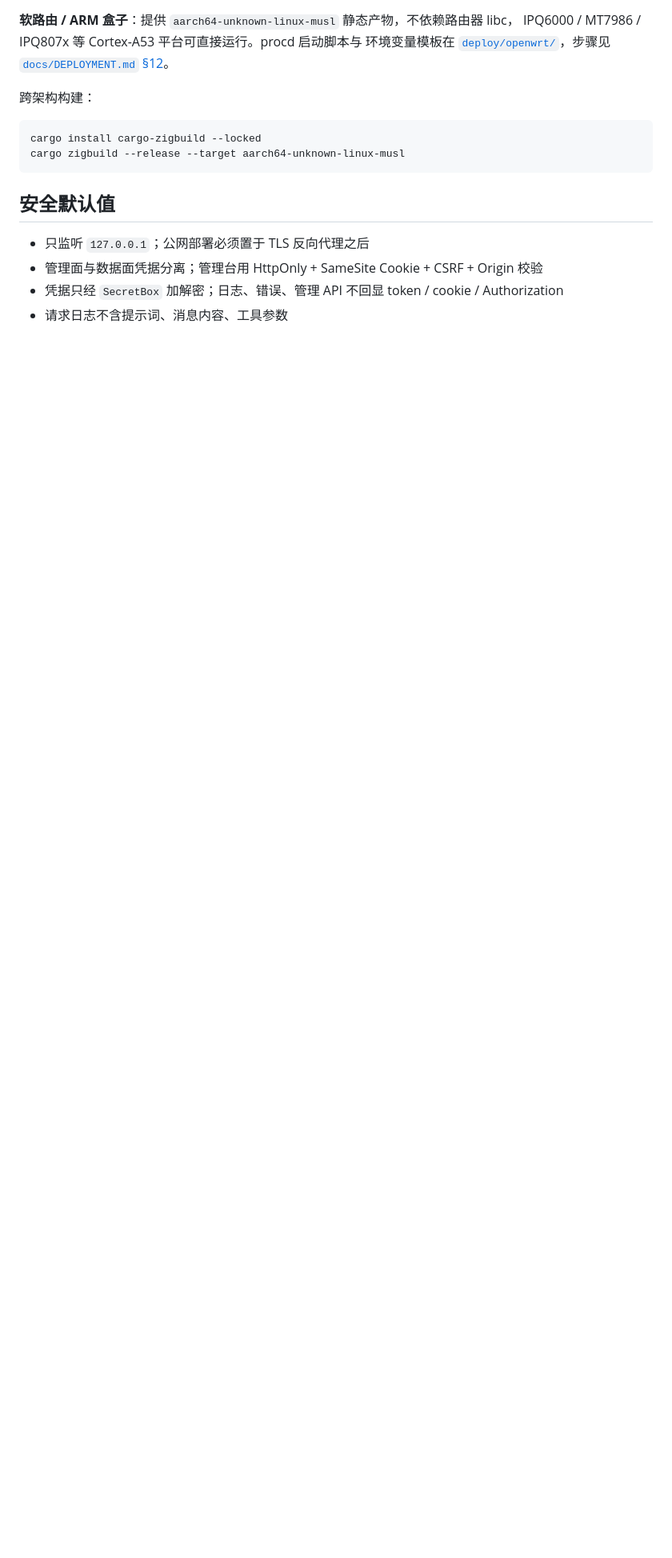
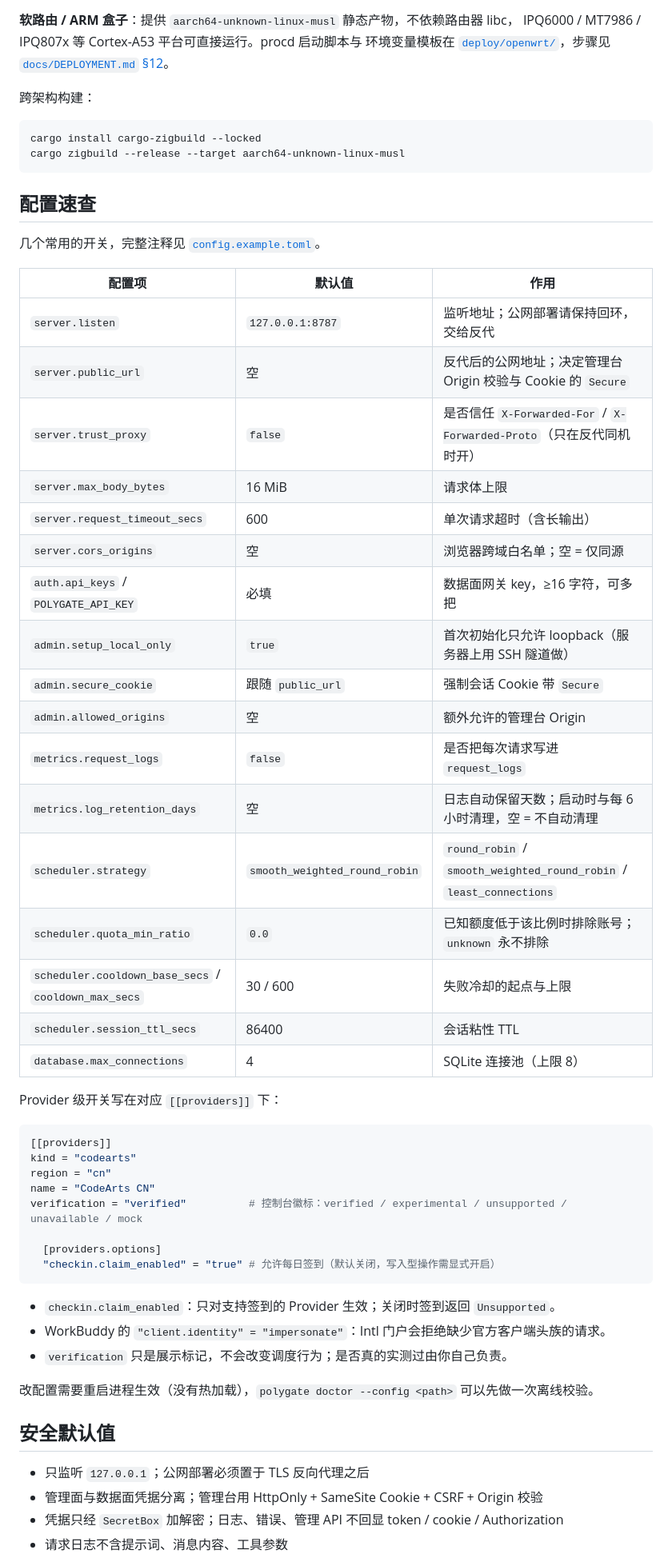
Before and after one commit to OmaruKoma/polygate, a Markdown page: README.md, the part around one of its changes. Shown at 80% size. GitHub-like rendering; blank space fills up the shorter version.

Commit message:
docs: add a configuration cheat sheet to the README

````diff
--- a/README.md
+++ b/README.md
@@ -307,6 +308,49 @@ cargo install cargo-zigbuild --locked
 cargo zigbuild --release --target aarch64-unknown-linux-musl
 ```
 
+## 配置速查
+
+几个常用的开关，完整注释见 [`config.example.toml`](config.example.toml)。
+
+| 配置项 | 默认值 | 作用 |
+| --- | --- | --- |
+| `server.listen` | `127.0.0.1:8787` | 监听地址；公网部署请保持回环，交给反代 |
+| `server.public_url` | 空 | 反代后的公网地址；决定管理台 Origin 校验与 Cookie 的 `Secure` |
+| `server.trust_proxy` | `false` | 是否信任 `X-Forwarded-For` / `X-Forwarded-Proto`（只在反代同机时开） |
+| `server.max_body_bytes` | 16 MiB | 请求体上限 |
+| `server.request_timeout_secs` | 600 | 单次请求超时（含长输出） |
+| `server.cors_origins` | 空 | 浏览器跨域白名单；空 = 仅同源 |
+| `auth.api_keys` / `POLYGATE_API_KEY` | 必填 | 数据面网关 key，≥16 字符，可多把 |
+| `admin.setup_local_only` | `true` | 首次初始化只允许 loopback（服务器上用 SSH 隧道做） |
+| `admin.secure_cookie` | 跟随 `public_url` | 强制会话 Cookie 带 `Secure` |
+| `admin.allowed_origins` | 空 | 额外允许的管理台 Origin |
+| `metrics.request_logs` | `false` | 是否把每次请求写进 `request_logs` |
+| `metrics.log_retention_days` | 空 | 日志自动保留天数；启动时与每 6 小时清理，空 = 不自动清理 |
+| `scheduler.strategy` | `smooth_weighted_round_robin` | `round_robin` / `smooth_weighted_round_robin` / `least_connections` |
+| `scheduler.quota_min_ratio` | `0.0` | 已知额度低于该比例时排除账号；`unknown` 永不排除 |
+| `scheduler.cooldown_base_secs` / `cooldown_max_secs` | 30 / 600 | 失败冷却的起点与上限 |
+| `scheduler.session_ttl_secs` | 86400 | 会话粘性 TTL |
+| `database.max_connections` | 4 | SQLite 连接池（上限 8） |
+
+Provider 级开关写在对应 `[[providers]]` 下：
+
+```toml
+[[providers]]
+kind = "codearts"
+region = "cn"
+name = "CodeArts CN"
+verification = "verified"          # 控制台徽标：verified / experimental / unsupported / unavailable / mock
+
+  [providers.options]
+  "checkin.claim_enabled" = "true" # 允许每日签到（默认关闭，写入型操作需显式开启）
+```
+
+- `checkin.claim_enabled`：只对支持签到的 Provider 生效；关闭时签到返回 `Unsupported`。
+- WorkBuddy 的 `"client.identity" = "impersonate"`：Intl 门户会拒绝缺少官方客户端头族的请求。
+- `verification` 只是展示标记，不会改变调度行为；是否真的实测过由你自己负责。
+
+改配置需要重启进程生效（没有热加载），`polygate doctor --config <path>` 可以先做一次离线校验。
+
 ## 安全默认值
 
 - 只监听 `127.0.0.1`；公网部署必须置于 TLS 反向代理之后
````
Also changed, not shown: other parts of README.md (+1 -0 lines).
